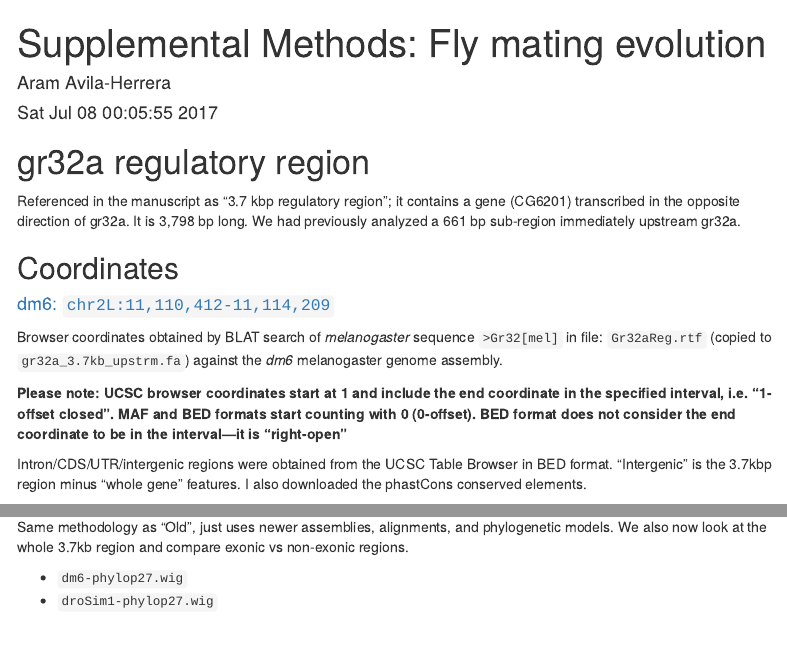
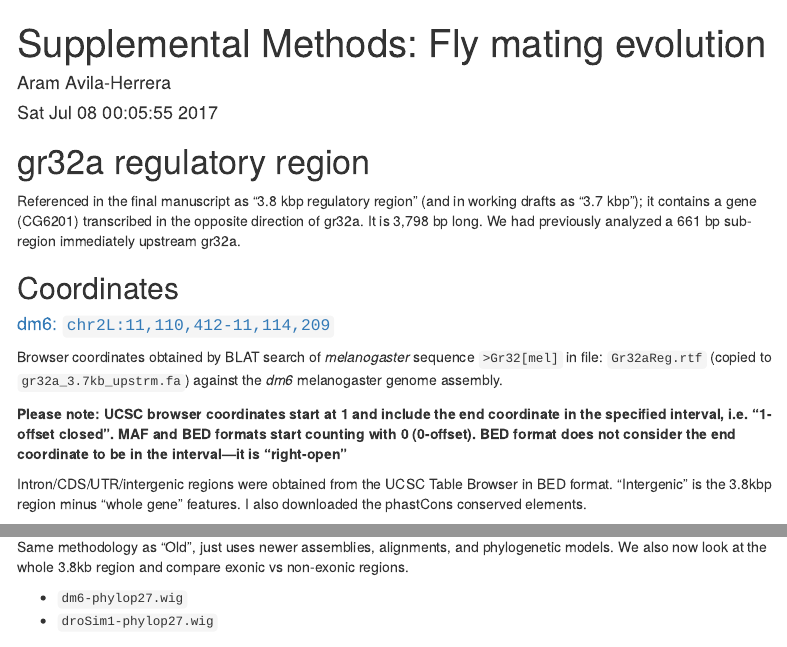
Before and after one commit to aavilaherrera/flymating, an R Markdown document (methods.Rmd): the page in a window 1100 px wide, from its top, and a second part further down, joined at a grey line. Rendered offline with R 4.5, knitr and Pandoc, with nearby package versions; menus at the side of the page are left out; long lines of code are wrapped; common packages that the code uses without loading them are loaded.

Commit message:
Changes regulatory region name to "3.8kb"
Manuscript now refers to analyzed region as "3.8kb region" but all
scripts and filenames still use "3.7kb".

````diff
--- a/methods.Rmd
+++ b/methods.Rmd
@@ -28,9 +28,10 @@ sessionInfo <- function(){sanitizeRSession(s = oldSessionInfo())}
 
 # gr32a regulatory region
 
-Referenced in the manuscript as "3.7 kbp regulatory region"; it contains a gene
-(CG6201) transcribed in the opposite direction of gr32a. It is 3,798 bp long.
-We had previously analyzed a 661 bp sub-region immediately upstream gr32a.
+Referenced in the final manuscript as "3.8 kbp regulatory region" (and in
+working drafts as "3.7 kbp"); it contains a gene (CG6201) transcribed in the
+opposite direction of gr32a. It is 3,798 bp long.  We had previously analyzed a
+661 bp sub-region immediately upstream gr32a.
 
 ## Coordinates
 
@@ -46,7 +47,7 @@ format does not consider the end coordinate to be in the interval---it is
 "right-open"**
 
 Intron/CDS/UTR/intergenic regions were obtained from the UCSC Table Browser in
-BED format. "Intergenic" is the 3.7kbp region minus "whole gene" features. I
+BED format. "Intergenic" is the 3.8kbp region minus "whole gene" features. I
 also downloaded the phastCons conserved elements.
 
 ```{bash}
@@ -214,7 +215,7 @@ Our previous analysis focused on the 661bp region immediately upstream gr32a
 ### "New"
 
 Same methodology as "Old", just uses newer assemblies, alignments, and
-phylogenetic models. We also now look at the whole 3.7kb region and compare
+phylogenetic models. We also now look at the whole 3.8kb region and compare
 exonic vs non-exonic regions.
 
 - `dm6-phylop27.wig`
````
